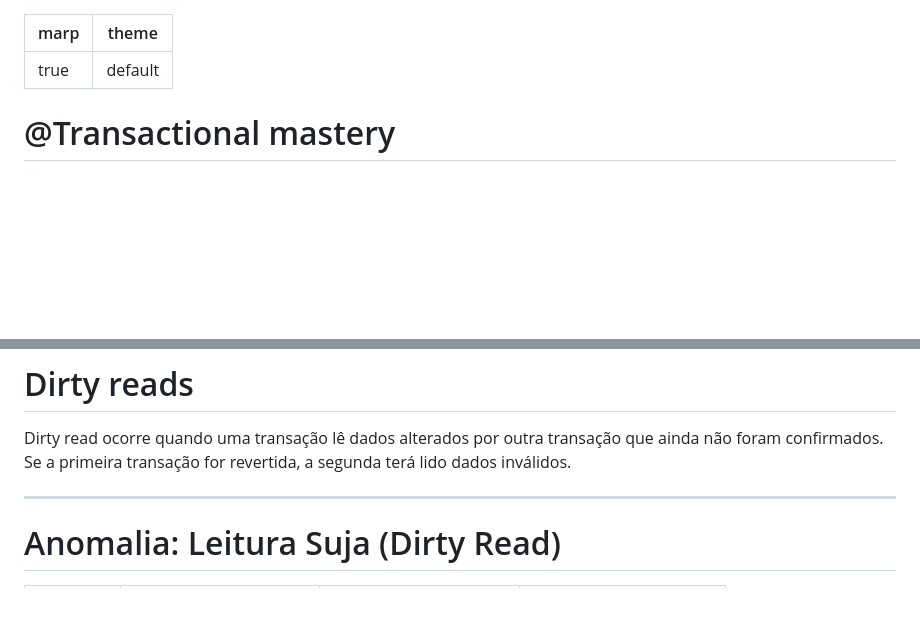
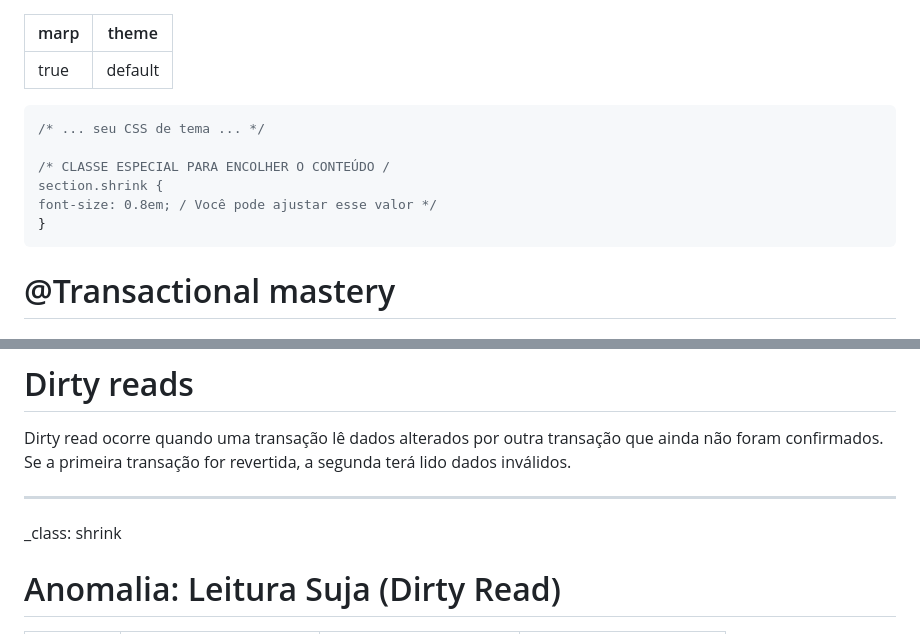
Before and after one commit to bjscatena/transaction-mastery, a Markdown page: apresentacao.md, 2 parts joined by grey strips. Drawn GitHub-style; blank space fills up the shorter version.

````diff
--- a/apresentacao.md
+++ b/apresentacao.md
@@ -2,6 +2,15 @@
 marp: true
 theme: default
 ---
+
+```css
+/* ... seu CSS de tema ... */
+
+/* CLASSE ESPECIAL PARA ENCOLHER O CONTEÚDO /
+section.shrink {
+font-size: 0.8em; / Você pode ajustar esse valor */
+}
+```
 
 # @Transactional mastery
 ## Além do padrão
@@ -97,6 +106,8 @@ Dirty read ocorre quando uma transação lê dados alterados por outra transaç
 
 ---
 
+_class: shrink
+
 # Anomalia: Leitura Suja (Dirty Read)
 
 | Passo | Transação A (Site)<br>`READ_UNCOMMITTED` | Transação B (Promo) | Banco<br>(Preço Real) |
````
